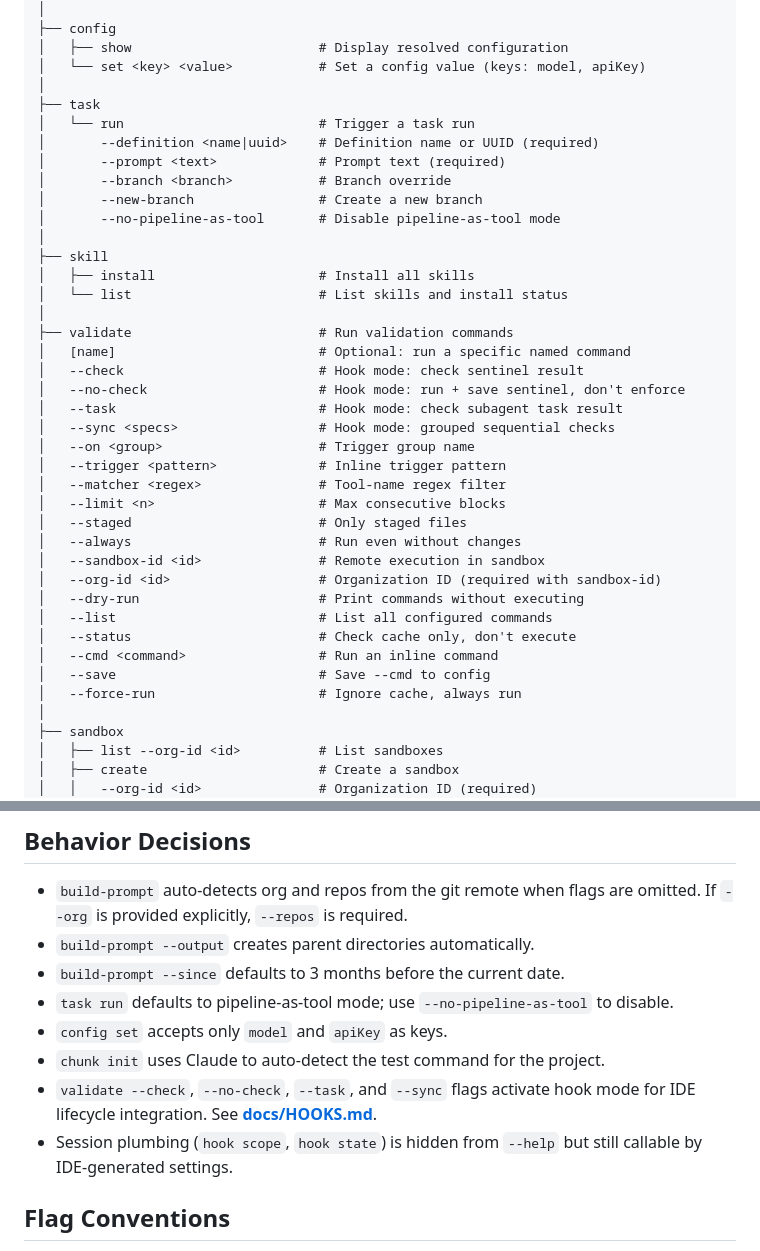
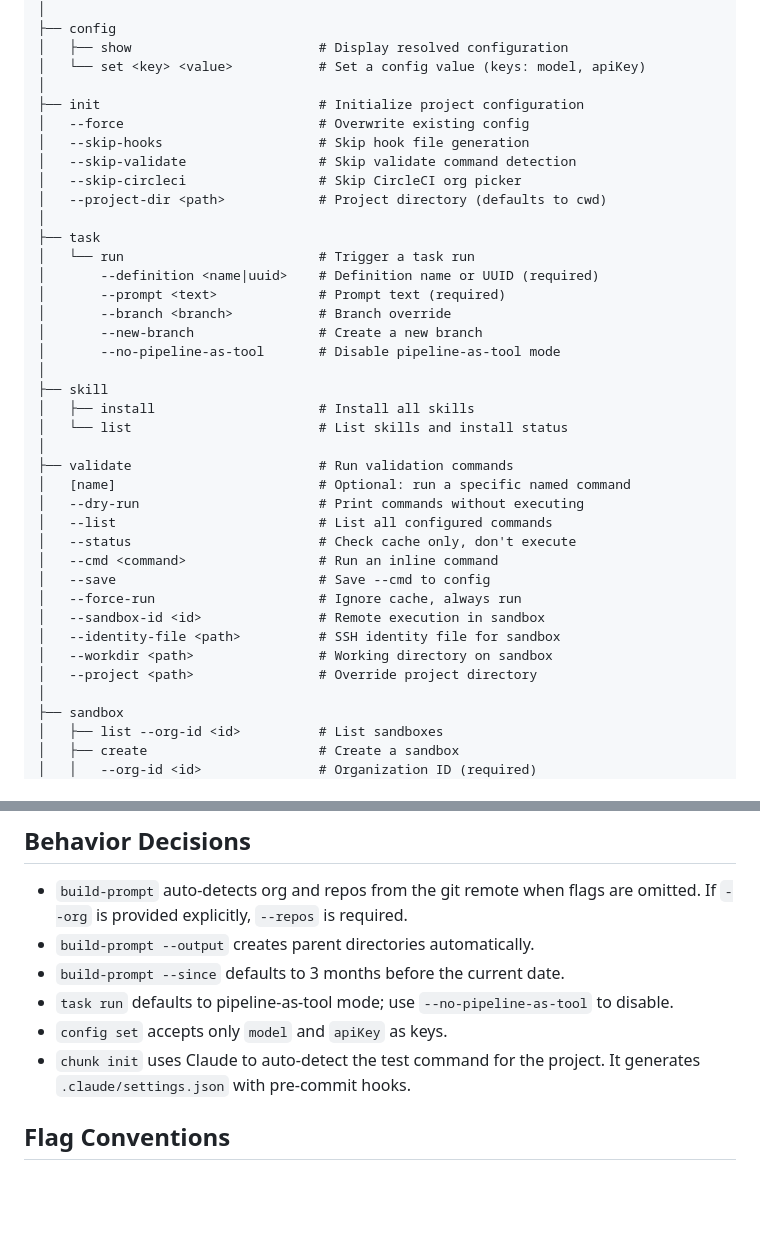
Before and after one commit to CircleCI-Public/chunk-cli, a Markdown page: docs/CLI.md, 2 parts joined by grey strips. Rendered like a GitHub page; blank space fills up the shorter version.

```diff
--- a/docs/CLI.md
+++ b/docs/CLI.md
@@ -25,6 +25,13 @@ chunk
 │   ├── show                        # Display resolved configuration
 │   └── set <key> <value>           # Set a config value (keys: model, apiKey)
 │
+├── init                            # Initialize project configuration
+│   --force                         # Overwrite existing config
+│   --skip-hooks                    # Skip hook file generation
+│   --skip-validate                 # Skip validate command detection
+│   --skip-circleci                 # Skip CircleCI org picker
+│   --project-dir <path>            # Project directory (defaults to cwd)
+│
 ├── task
 │   └── run                         # Trigger a task run
 │       --definition <name|uuid>    # Definition name or UUID (required)
@@ -39,24 +46,16 @@ chunk
 │
 ├── validate                        # Run validation commands
 │   [name]                          # Optional: run a specific named command
-│   --check                         # Hook mode: check sentinel result
-│   --no-check                      # Hook mode: run + save sentinel, don't enforce
-│   --task                          # Hook mode: check subagent task result
-│   --sync <specs>                  # Hook mode: grouped sequential checks
-│   --on <group>                    # Trigger group name
-│   --trigger <pattern>             # Inline trigger pattern
-│   --matcher <regex>               # Tool-name regex filter
-│   --limit <n>                     # Max consecutive blocks
-│   --staged                        # Only staged files
-│   --always                        # Run even without changes
-│   --sandbox-id <id>               # Remote execution in sandbox
-│   --org-id <id>                   # Organization ID (required with sandbox-id)
 │   --dry-run                       # Print commands without executing
 │   --list                          # List all configured commands
 │   --status                        # Check cache only, don't execute
 │   --cmd <command>                 # Run an inline command
 │   --save                          # Save --cmd to config
 │   --force-run                     # Ignore cache, always run
+│   --sandbox-id <id>               # Remote execution in sandbox
+│   --identity-file <path>          # SSH identity file for sandbox
+│   --workdir <path>                # Working directory on sandbox
+│   --project <path>                # Override project directory
 │
 ├── sandbox
 │   ├── list --org-id <id>          # List sandboxes
@@ -98,10 +97,7 @@ chunk
   to disable.
 - `config set` accepts only `model` and `apiKey` as keys.
 - `chunk init` uses Claude to auto-detect the test command for the project.
-- `validate --check`, `--no-check`, `--task`, and `--sync` flags activate hook
-  mode for IDE lifecycle integration. See **[docs/HOOKS.md](HOOKS.md)**.
-- Session plumbing (`hook scope`, `hook state`) is hidden from `--help` but
-  still callable by IDE-generated settings.
+  It generates `.claude/settings.json` with pre-commit hooks.
 
 ## Flag Conventions
 
```
Also changed, not shown: docs/ARCHITECTURE.md (+9 -17 lines).
